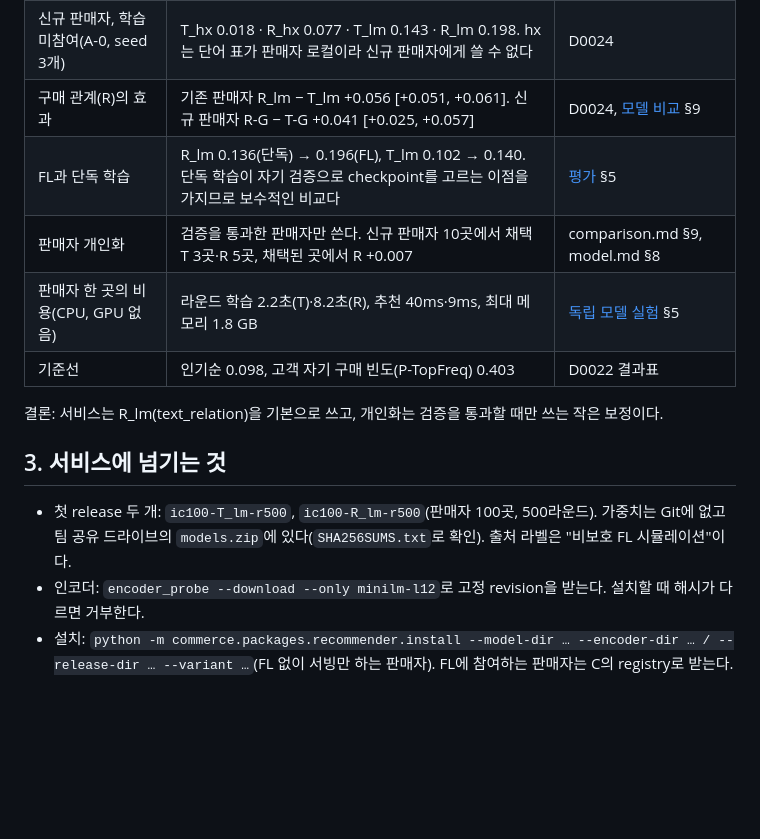
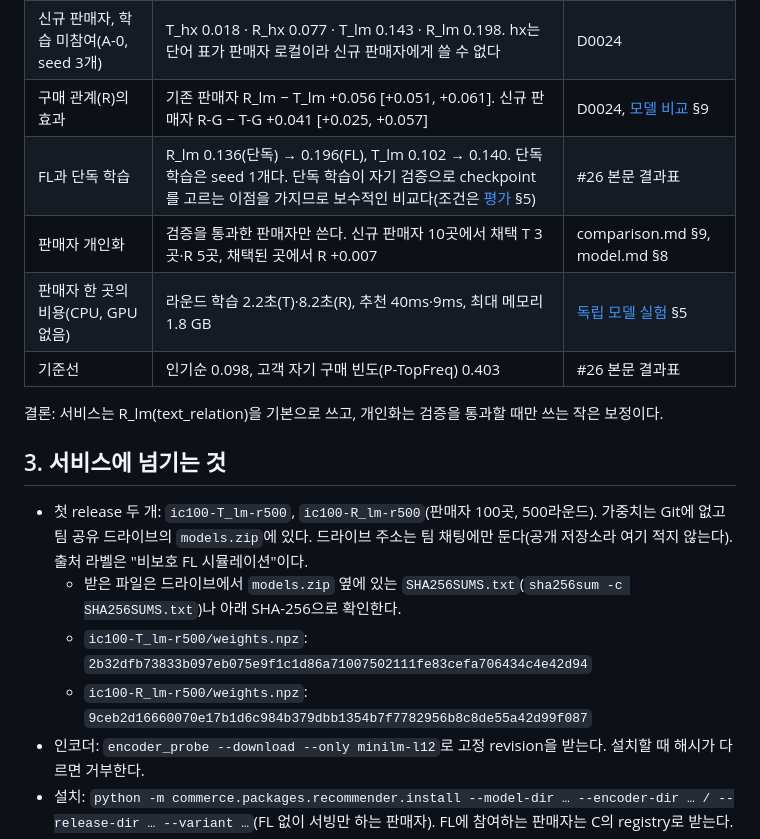
Before and after one commit to CSID-DGU/2026-1-CECD1-3-JeonYeoGyeong-11, a Markdown page: docs/design/results.md, the part around the change. GitHub-like rendering; blank space fills up the shorter version.

Commit message:
docs: results summary cites #26's table and says where models.zip lives
C's review on #66: the local_only and baseline numbers came from #26's result
table, not from a Git document, so the rows cite it (local_only is one seed).
The release weights stay off Git; the summary now says the drive address is
kept in the team chat and lists both weights.npz SHA-256 values.

Co-Authored-By: Claude Opus 5.5 <noreply@anthropic.com>

```diff
--- a/docs/design/results.md
+++ b/docs/design/results.md
@@ -22,16 +22,19 @@ Instacart 판매자 100곳, 비보호 FL 시뮬레이션(D0020), 다음 장바
 | 기존 판매자 (seed 3개) | T_hx 0.171 · R_hx 0.213 · T_lm 0.140 · R_lm 0.196 | D0024 |
 | 신규 판매자, 학습 미참여(A-0, seed 3개) | T_hx 0.018 · R_hx 0.077 · T_lm 0.143 · R_lm 0.198. hx는 단어 표가 판매자 로컬이라 신규 판매자에게 쓸 수 없다 | D0024 |
 | 구매 관계(R)의 효과 | 기존 판매자 R_lm − T_lm +0.056 [+0.051, +0.061]. 신규 판매자 R-G − T-G +0.041 [+0.025, +0.057] | D0024, [모델 비교](comparison.md) §9 |
-| FL과 단독 학습 | R_lm 0.136(단독) → 0.196(FL), T_lm 0.102 → 0.140. 단독 학습이 자기 검증으로 checkpoint를 고르는 이점을 가지므로 보수적인 비교다 | [평가](evaluation.md) §5 |
+| FL과 단독 학습 | R_lm 0.136(단독) → 0.196(FL), T_lm 0.102 → 0.140. 단독 학습은 seed 1개다. 단독 학습이 자기 검증으로 checkpoint를 고르는 이점을 가지므로 보수적인 비교다(조건은 [평가](evaluation.md) §5) | #26 본문 결과표 |
 | 판매자 개인화 | 검증을 통과한 판매자만 쓴다. 신규 판매자 10곳에서 채택 T 3곳·R 5곳, 채택된 곳에서 R +0.007 | comparison.md §9, model.md §8 |
 | 판매자 한 곳의 비용(CPU, GPU 없음) | 라운드 학습 2.2초(T)·8.2초(R), 추천 40ms·9ms, 최대 메모리 1.8 GB | [독립 모델 실험](model-lab.md) §5 |
-| 기준선 | 인기순 0.098, 고객 자기 구매 빈도(P-TopFreq) 0.403 | D0022 결과표 |
+| 기준선 | 인기순 0.098, 고객 자기 구매 빈도(P-TopFreq) 0.403 | #26 본문 결과표 |
 
 결론: 서비스는 R_lm(text_relation)을 기본으로 쓰고, 개인화는 검증을 통과할 때만 쓰는 작은 보정이다.
 
 ## 3. 서비스에 넘기는 것
 
-- 첫 release 두 개: `ic100-T_lm-r500`, `ic100-R_lm-r500`(판매자 100곳, 500라운드). 가중치는 Git에 없고 팀 공유 드라이브의 `models.zip`에 있다(`SHA256SUMS.txt`로 확인). 출처 라벨은 "비보호 FL 시뮬레이션"이다.
+- 첫 release 두 개: `ic100-T_lm-r500`, `ic100-R_lm-r500`(판매자 100곳, 500라운드). 가중치는 Git에 없고 팀 공유 드라이브의 `models.zip`에 있다. 드라이브 주소는 팀 채팅에만 둔다(공개 저장소라 여기 적지 않는다). 출처 라벨은 "비보호 FL 시뮬레이션"이다.
+  - 받은 파일은 드라이브에서 `models.zip` 옆에 있는 `SHA256SUMS.txt`(`sha256sum -c SHA256SUMS.txt`)나 아래 SHA-256으로 확인한다.
+  - `ic100-T_lm-r500/weights.npz`: `2b32dfb73833b097eb075e9f1c1d86a71007502111fe83cefa706434c4e42d94`
+  - `ic100-R_lm-r500/weights.npz`: `9ceb2d16660070e17b1d6c984b379dbb1354b7f7782956b8c8de55a42d99f087`
 - 인코더: `encoder_probe --download --only minilm-l12`로 고정 revision을 받는다. 설치할 때 해시가 다르면 거부한다.
 - 설치: `python -m commerce.packages.recommender.install --model-dir … --encoder-dir … / --release-dir … --variant …`(FL 없이 서빙만 하는 판매자). FL에 참여하는 판매자는 C의 registry로 받는다.
 
```
